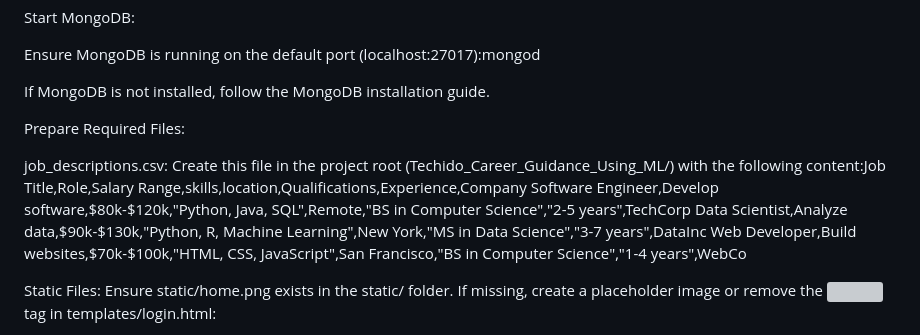
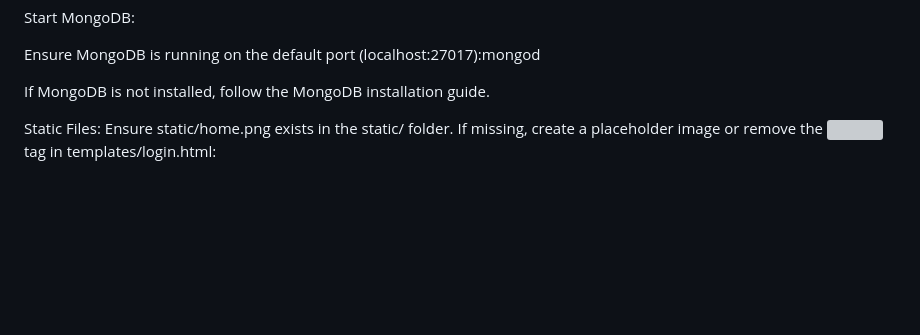
Before and after one commit to 007VICKY007/Techido_Carrier_Guidence_Using_ML, a Markdown page: README.md, the part around the change. Drawn GitHub-style; blank space fills up the shorter version; grey boxes are pictures that could not be loaded.

```diff
--- a/README.md
+++ b/README.md
@@ -38,14 +38,6 @@ Ensure MongoDB is running on the default port (localhost:27017):mongod
 
 
 If MongoDB is not installed, follow the MongoDB installation guide.
-
-
-Prepare Required Files:
-
-job_descriptions.csv: Create this file in the project root (Techido_Career_Guidance_Using_ML/) with the following content:Job Title,Role,Salary Range,skills,location,Qualifications,Experience,Company
-Software Engineer,Develop software,$80k-$120k,"Python, Java, SQL",Remote,"BS in Computer Science","2-5 years",TechCorp
-Data Scientist,Analyze data,$90k-$130k,"Python, R, Machine Learning",New York,"MS in Data Science","3-7 years",DataInc
-Web Developer,Build websites,$70k-$100k,"HTML, CSS, JavaScript",San Francisco,"BS in Computer Science","1-4 years",WebCo
 
 
 Static Files: Ensure static/home.png exists in the static/ folder. If missing, create a placeholder image or remove the <img> tag in templates/login.html:<div class="image-container">
```
